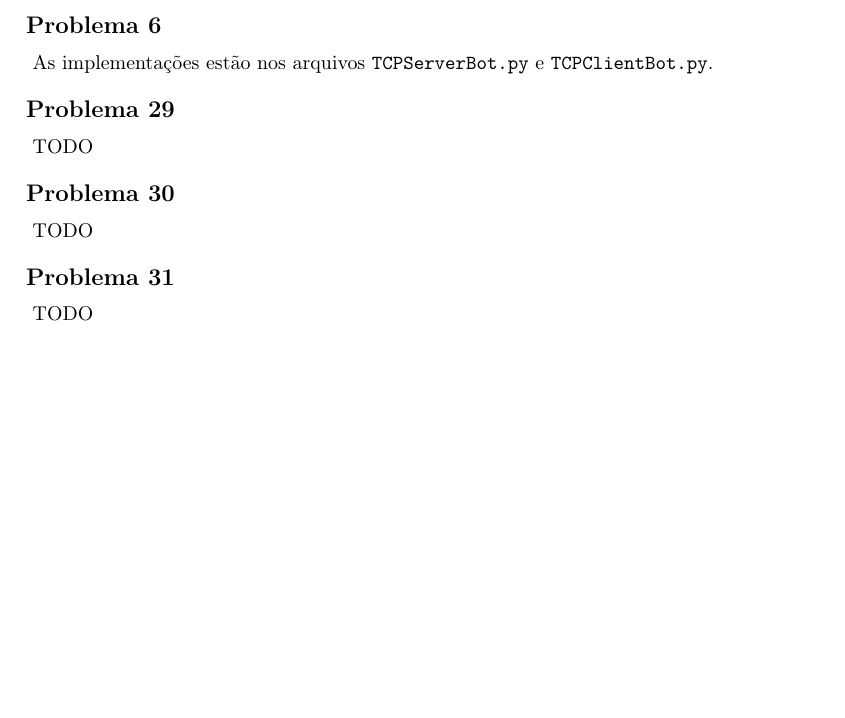
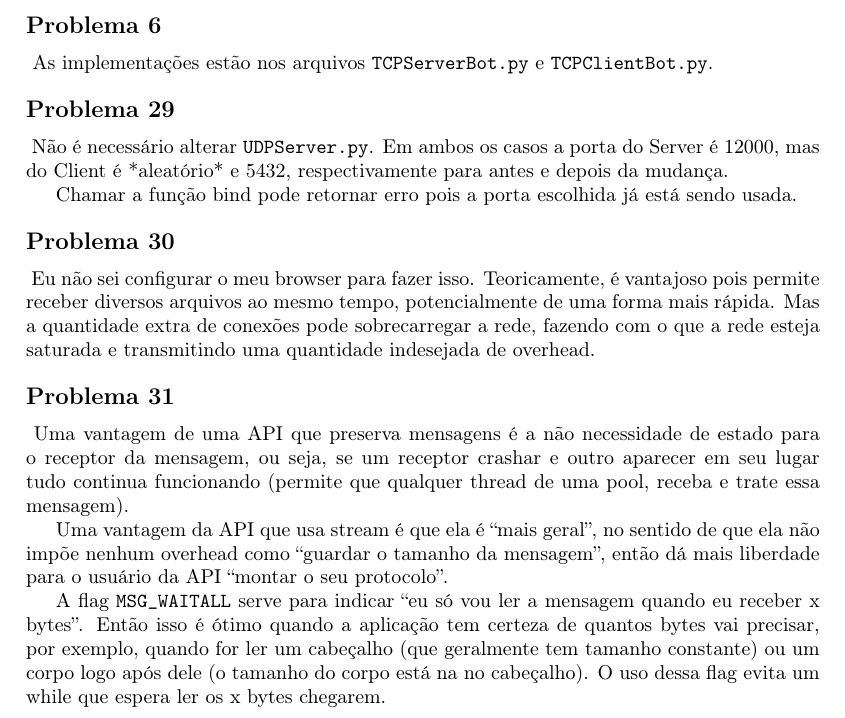
Before and after one commit to Kiyoshi364/redes-2022-2, a LaTeX document (sockets/sockets.tex): part of page 2 of 2, cut so that both start at the same text, the shorter picture padded with empty space. Compiled offline with pdfLaTeX.

Commit message:
Entrega lista sockets

```diff
--- a/sockets/sockets.tex
+++ b/sockets/sockets.tex
@@ -128,15 +128,52 @@ estão com \texttt{Original} no final do nome.
 \end{exe}
 
 \begin{exe}{29}
-    TODO
+    Não é necessário alterar \texttt{UDPServer.py}.
+    Em ambos os casos a porta do Server é 12000,
+    mas do Client é *aleatório* e 5432,
+    respectivamente para antes e depois da mudança.
+
+    Chamar a função bind pode retornar erro
+    pois a porta escolhida já está sendo usada.
 \end{exe}
 
 \begin{exe}{30}
-    TODO
+    Eu não sei configurar o meu browser para fazer isso.
+    Teoricamente, é vantajoso pois permite receber
+    diversos arquivos ao mesmo tempo,
+    potencialmente de uma forma mais rápida.
+    Mas a quantidade extra de conexões pode
+    sobrecarregar a rede,
+    fazendo com o que a rede esteja saturada
+    e transmitindo uma quantidade indesejada de overhead.
 \end{exe}
 
 \begin{exe}{31}
-    TODO
+    Uma vantagem de uma API que preserva mensagens é
+    a não necessidade de estado para o receptor da mensagem,
+    ou seja, se um receptor crashar e
+    outro aparecer em seu lugar tudo continua funcionando
+    (permite que qualquer thread de uma pool,
+    receba e trate essa mensagem).
+
+    Uma vantagem da API que usa stream é que
+    ela é ``mais geral'',
+    no sentido de que ela não impõe nenhum overhead
+    como ``guardar o tamanho da mensagem'',
+    então dá mais liberdade para o usuário
+    da API ``montar o seu protocolo''.
+
+    A flag \verb.MSG_WAITALL. serve para indicar
+    ``eu só vou ler a mensagem quando eu receber x bytes''.
+    Então isso é ótimo quando a aplicação tem certeza
+    de quantos bytes vai precisar,
+    por exemplo,
+    quando for ler um cabeçalho
+    (que geralmente tem tamanho constante)
+    ou um corpo logo após dele
+    (o tamanho do corpo está na no cabeçalho).
+    O uso dessa flag evita um while
+    que espera ler os x bytes chegarem.
 \end{exe}
 
 \end{document}
```
